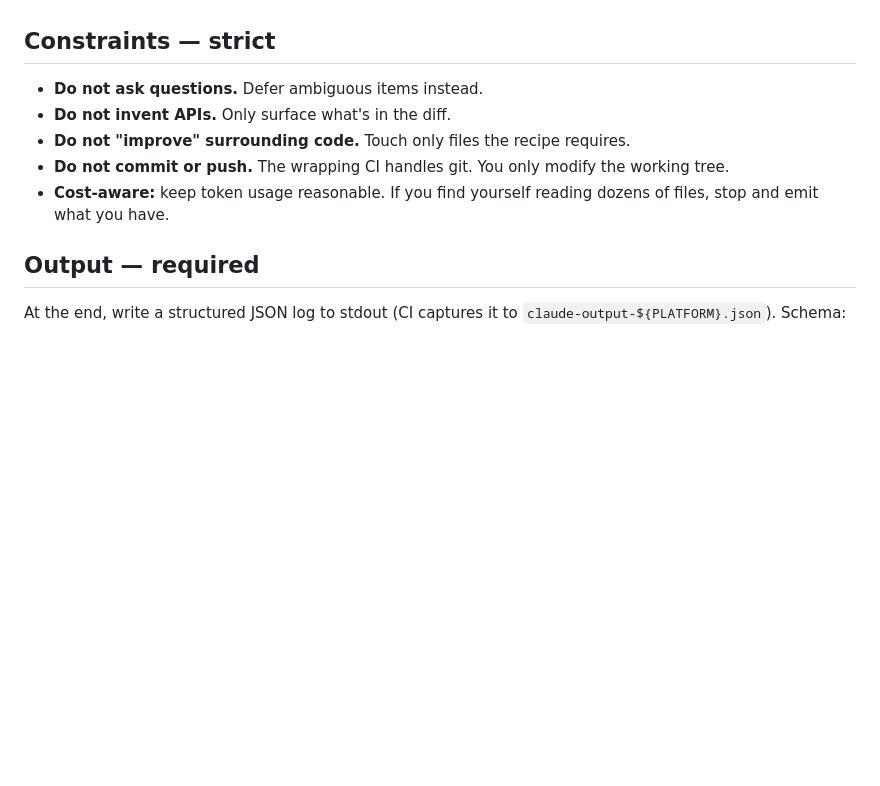
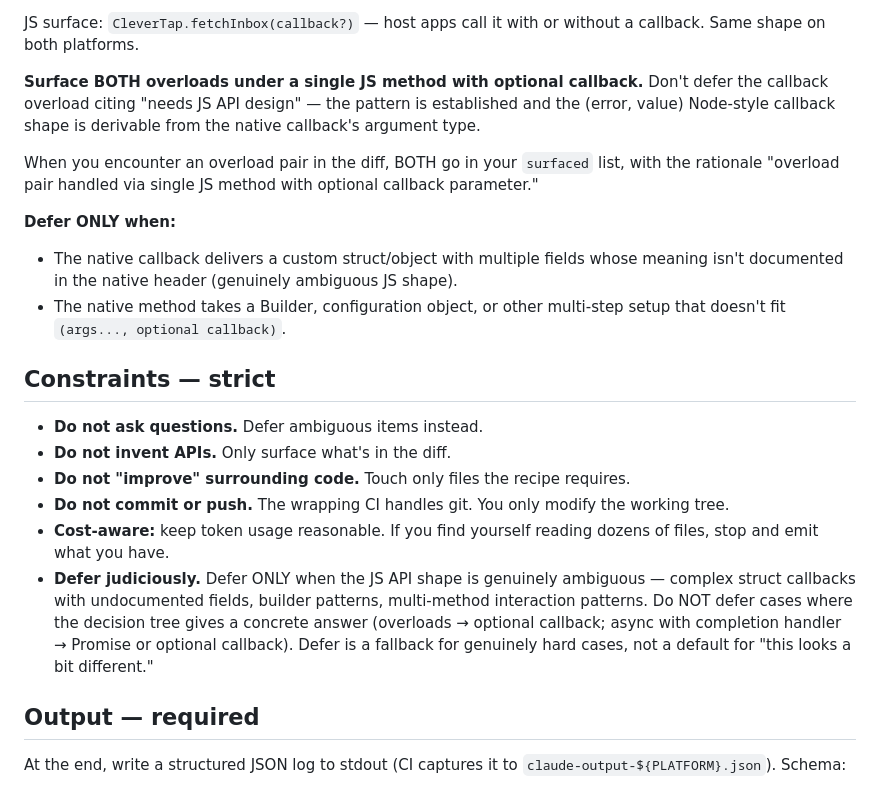
Before and after one commit to CleverTap/clevertap-wrapper-tooling, a Markdown page: prompts/sync-orchestrator.md, the part around one of its changes. Rendered like a GitHub page; blank space fills up the shorter version.

```diff
--- a/prompts/sync-orchestrator.md
+++ b/prompts/sync-orchestrator.md
@@ -52,3 +110,13 @@ You have NO human in the loop. Do not ask questions. Make decisions per the skil
+JS surface: `CleverTap.fetchInbox(callback?)` — host apps call it with or without a callback. Same shape on both platforms.
+
+**Surface BOTH overloads under a single JS method with optional callback.** Don't defer the callback overload citing "needs JS API design" — the pattern is established and the (error, value) Node-style callback shape is derivable from the native callback's argument type.
+
+When you encounter an overload pair in the diff, BOTH go in your `surfaced` list, with the rationale "overload pair handled via single JS method with optional callback parameter."
+
+**Defer ONLY when:**
+- The native callback delivers a custom struct/object with multiple fields whose meaning isn't documented in the native header (genuinely ambiguous JS shape).
+- The native method takes a Builder, configuration object, or other multi-step setup that doesn't fit `(args..., optional callback)`.
+
 ## Constraints — strict
 
 - **Do not ask questions.** Defer ambiguous items instead.
@@ -56,6 +124,7 @@ You have NO human in the loop. Do not ask questions. Make decisions per the skil
 - **Do not "improve" surrounding code.** Touch only files the recipe requires.
 - **Do not commit or push.** The wrapping CI handles git. You only modify the working tree.
 - **Cost-aware:** keep token usage reasonable. If you find yourself reading dozens of files, stop and emit what you have.
+- **Defer judiciously.** Defer ONLY when the JS API shape is genuinely ambiguous — complex struct callbacks with undocumented fields, builder patterns, multi-method interaction patterns. Do NOT defer cases where the decision tree gives a concrete answer (overloads → optional callback; async with completion handler → Promise<T> or optional callback). Defer is a fallback for genuinely hard cases, not a default for "this looks a bit different."
 
 ## Output — required
 
```
Also changed, not shown: other parts of prompts/sync-orchestrator.md (+58 -0 lines).
